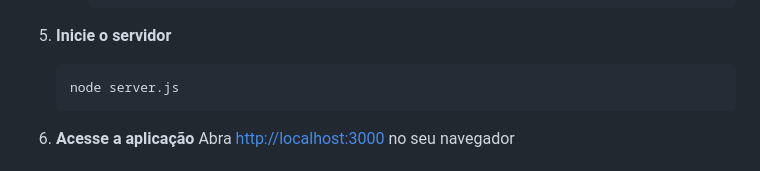
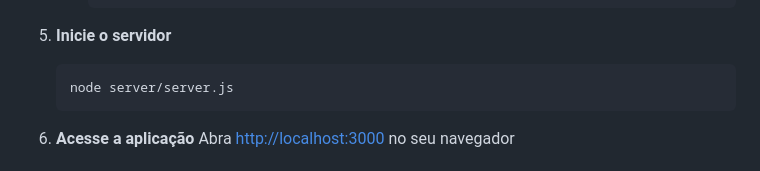
Before and after one commit to YvensBonfim/Projeto-PomodoroTimer, a Markdown page: README.md, the part around the change. Rendered like a GitHub page.

````diff
--- a/README.md
+++ b/README.md
@@ -97,8 +97,9 @@ pomodoro/
 
 5. **Inicie o servidor**
    ```bash
-   node server.js
+   node server/server.js
    ```
+
 
 6. **Acesse a aplicação**
    Abra [http://localhost:3000](http://localhost:3000) no seu navegador
````
